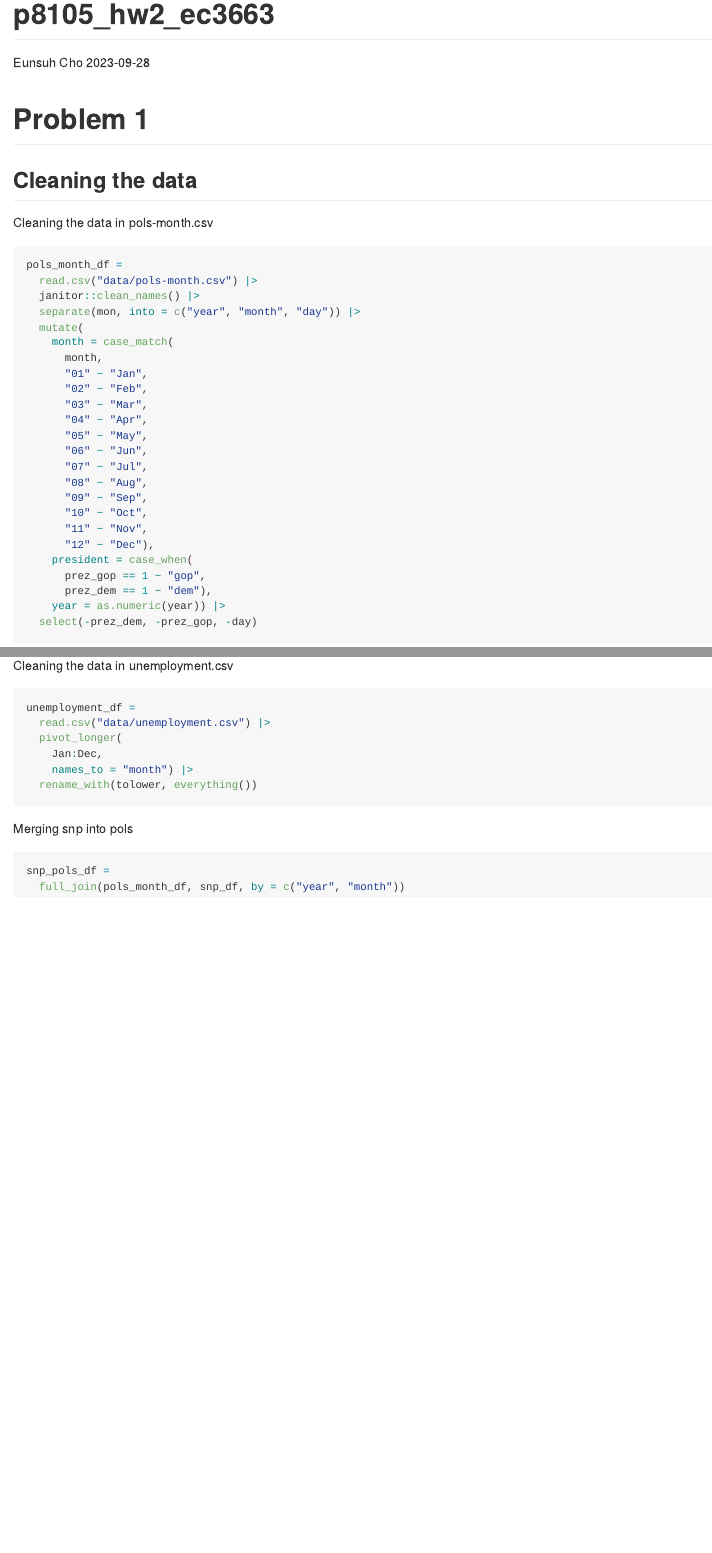
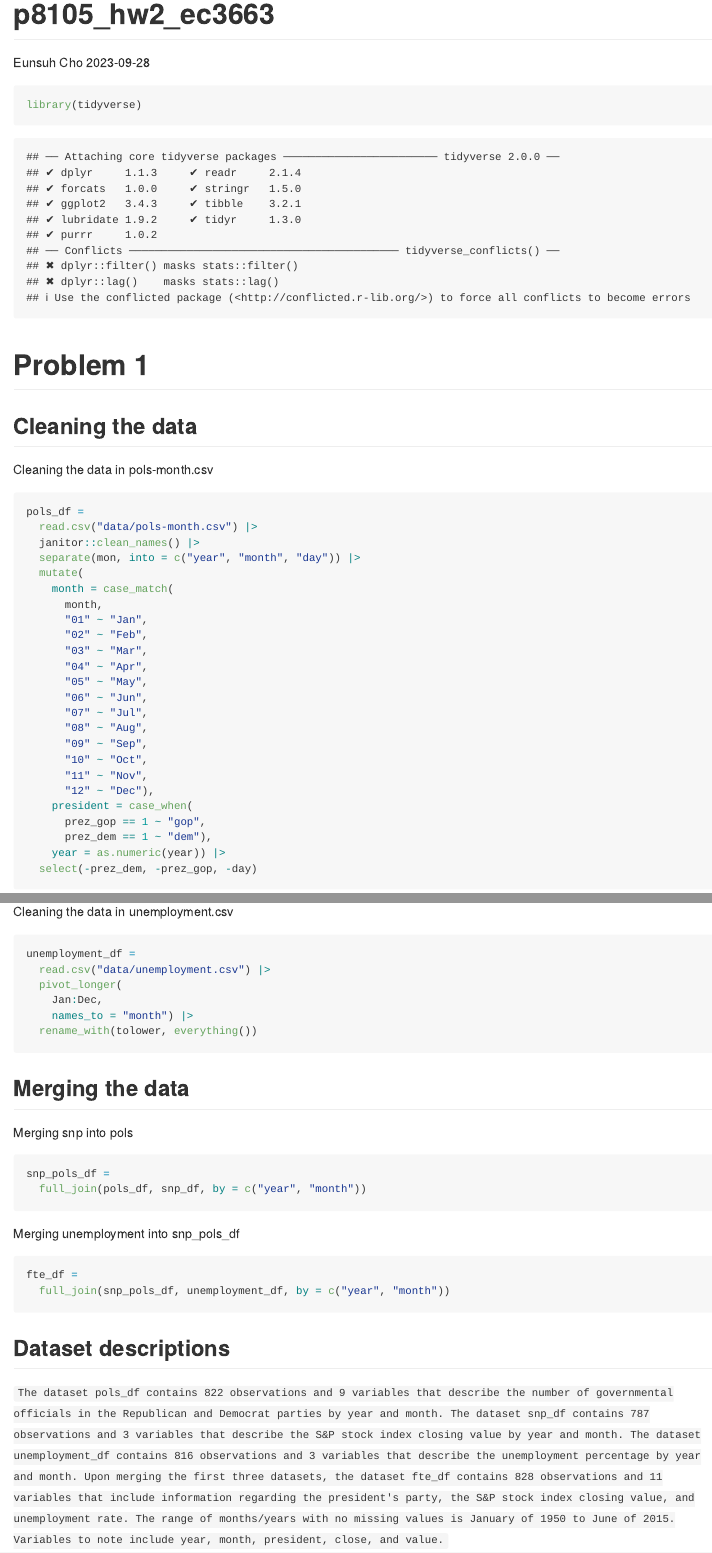
Before and after one commit to eunsuhcho/p8105_hw2_ec3663, an R Markdown document (p8105_hw2_ec3663.Rmd): the page in a window 1100 px wide, from its top, and a second part further down, joined at a grey line. The pictures show the output file p8105_hw2_ec3663.md that the author committed with the source, drawn offline in the style of GitHub.

Commit message:
problem 1 -- full merge of datasets and description of the datasets

````diff
--- a/p8105_hw2_ec3663.Rmd
+++ b/p8105_hw2_ec3663.Rmd
@@ -17,7 +17,7 @@ library(tidyverse)
 Cleaning the data in pols-month.csv
 
 ```{r clean_pols-month.csv}
-pols_month_df =
+pols_df =
   read.csv("data/pols-month.csv") |>
   janitor::clean_names() |>
   separate(mon, into = c("year", "month", "day")) |>
@@ -82,9 +82,22 @@ unemployment_df =
   rename_with(tolower, everything())
 ```
 
+## Merging the data
+
 Merging snp into pols
 
 ```{r merge_snp_into_pols}
 snp_pols_df =
-  full_join(pols_month_df, snp_df, by = c("year", "month"))
+  full_join(pols_df, snp_df, by = c("year", "month"))
 ```
+
+Merging unemployment into snp_pols_df
+
+```{r merge_unemployment}
+fte_df =
+  full_join(snp_pols_df, unemployment_df, by = c("year", "month"))
+```
+
+## Dataset descriptions
+
+`The dataset pols_df contains 822 observations and 9 variables that describe the number of governmental officials in the Republican and Democrat parties by year and month. The dataset snp_df contains 787 observations and 3 variables that describe the S&P stock index closing value by year and month. The dataset unemployment_df contains 816 observations and 3 variables that describe the unemployment percentage by year and month. Upon merging the first three datasets, the dataset fte_df contains 828 observations and 11 variables that include information regarding the president's party, the S&P stock index closing value, and unemployment rate. The range of months/years with no missing values is January of 1950 to June of 2015. Variables to note include year, month, president, close, and value.`
````
Also changed, not shown: p8105_hw2_ec3663.md, p8105_hw2_ec3663.Rmd (2 more changed lines).
